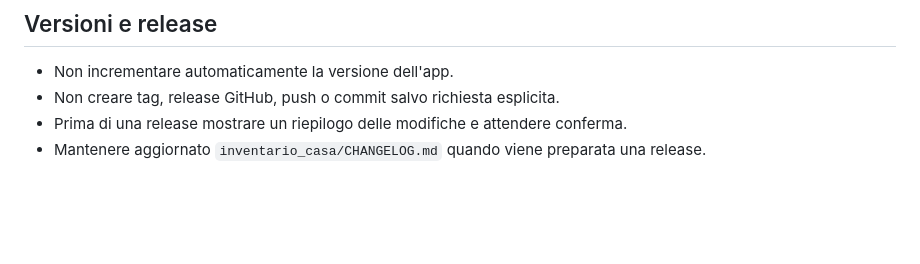
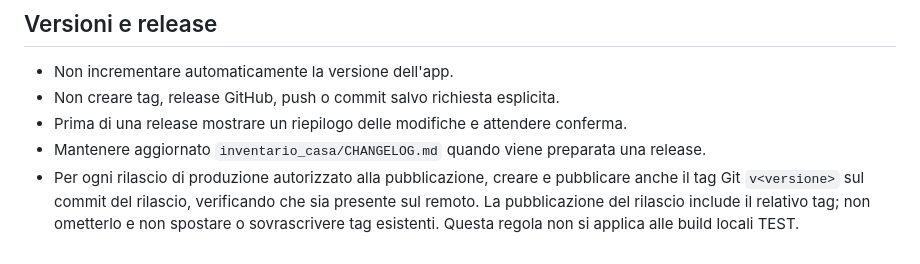
Before and after one commit to gimalugi/inventario-casa, a Markdown page: AGENTS.md, the part around the change. GitHub-like rendering; blank space fills up the shorter version.

Commit message:
Document required tags for published releases

```diff
--- a/AGENTS.md
+++ b/AGENTS.md
@@ -44,3 +44,4 @@ Inventario Casa è un'app per Home Assistant con backend Python/Flask, database
 - Non creare tag, release GitHub, push o commit salvo richiesta esplicita.
 - Prima di una release mostrare un riepilogo delle modifiche e attendere conferma.
 - Mantenere aggiornato `inventario_casa/CHANGELOG.md` quando viene preparata una release.
+- Per ogni rilascio di produzione autorizzato alla pubblicazione, creare e pubblicare anche il tag Git `v<versione>` sul commit del rilascio, verificando che sia presente sul remoto. La pubblicazione del rilascio include il relativo tag; non ometterlo e non spostare o sovrascrivere tag esistenti. Questa regola non si applica alle build locali TEST.
```
